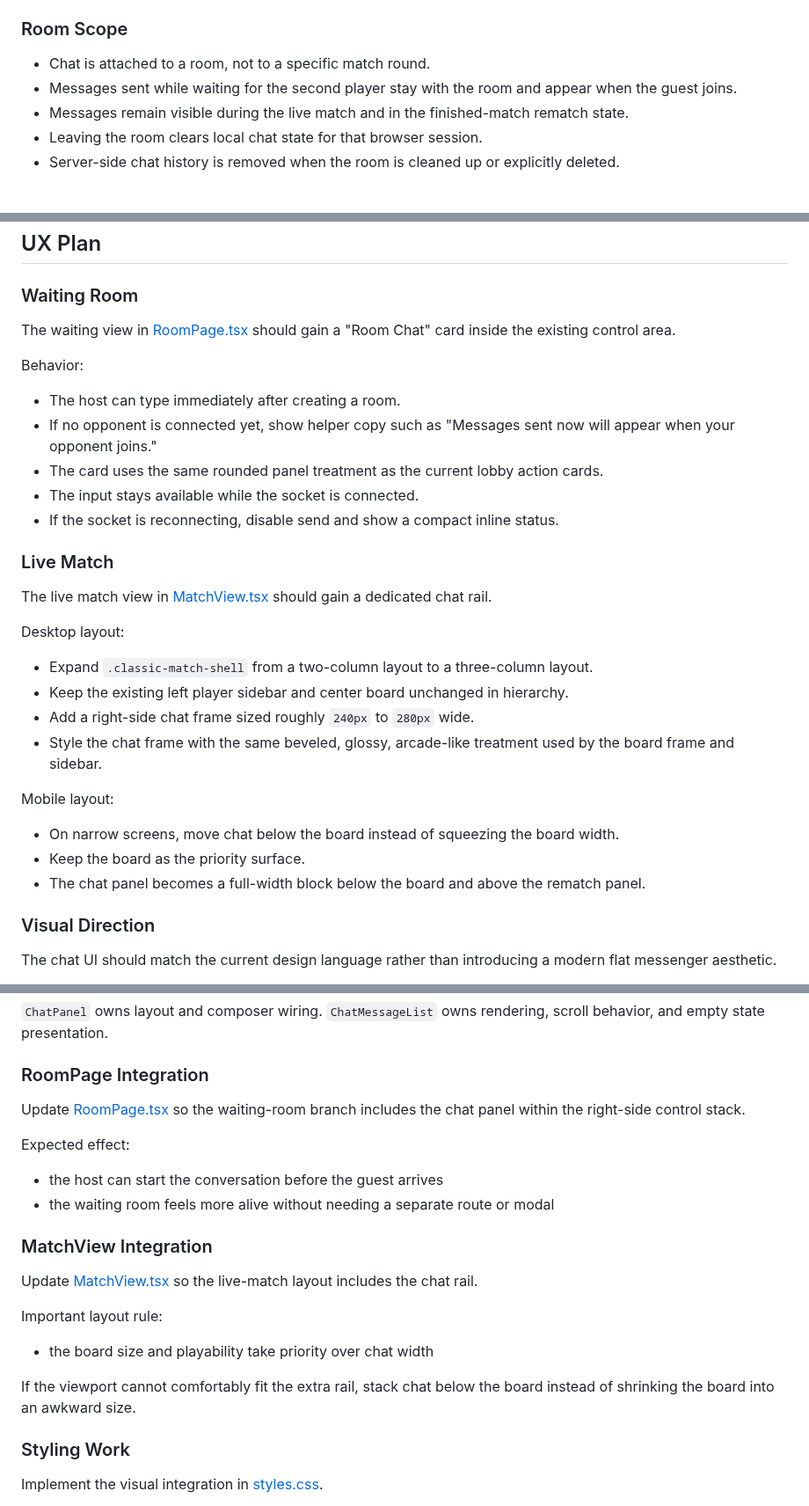
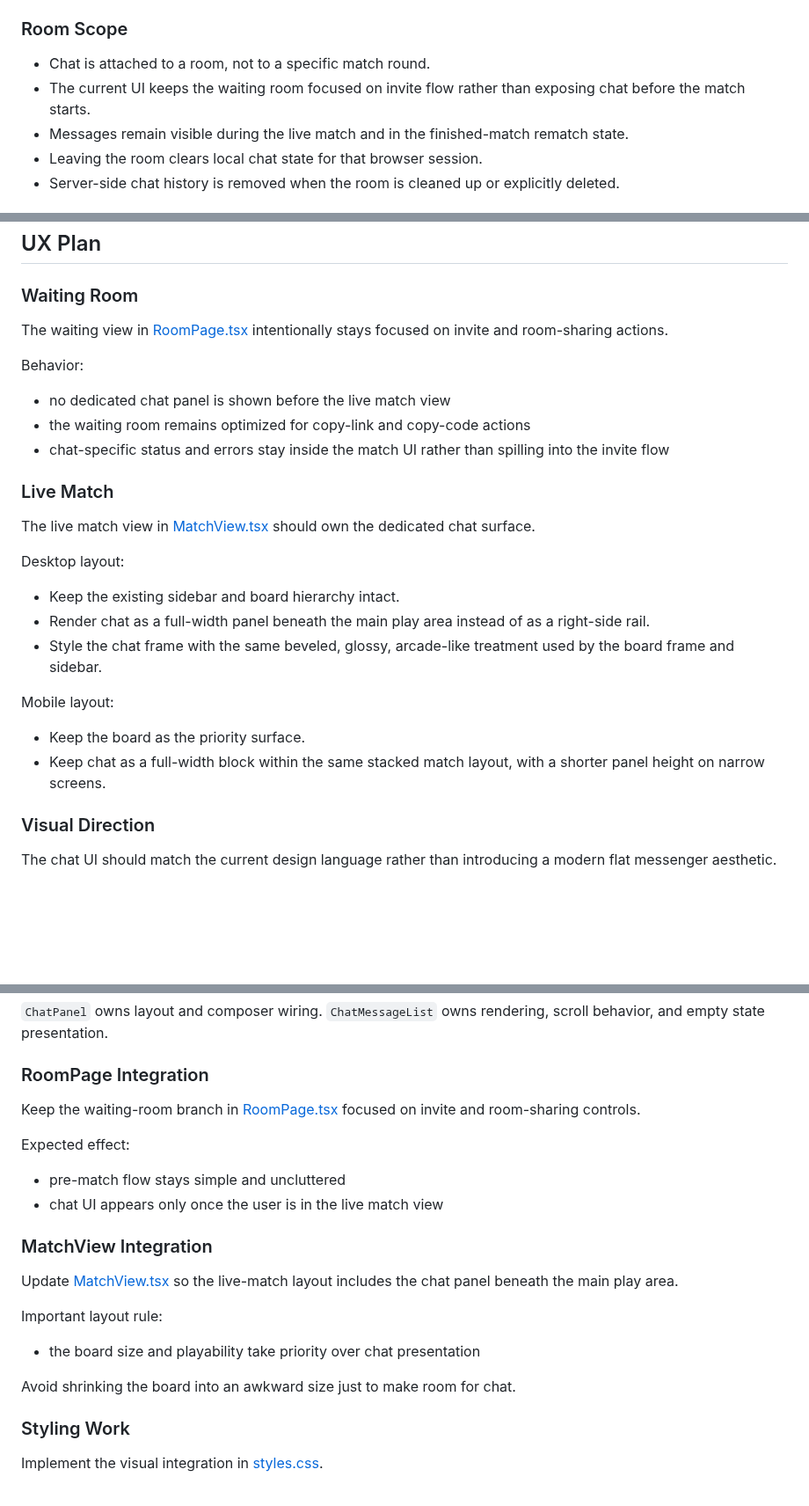
Before and after one commit to famesjranko/minesweeper-flags, a Markdown page: docs/two-player-chat-plan.md, 3 parts joined by grey strips. Shown at 88% size. Drawn GitHub-style; blank space fills up the shorter version.

```diff
--- a/docs/two-player-chat-plan.md
+++ b/docs/two-player-chat-plan.md
@@ -39,7 +39,7 @@ The chat feature should:
 ### Room Scope
 
 - Chat is attached to a room, not to a specific match round.
-- Messages sent while waiting for the second player stay with the room and appear when the guest joins.
+- The current UI keeps the waiting room focused on invite flow rather than exposing chat before the match starts.
 - Messages remain visible during the live match and in the finished-match rematch state.
 - Leaving the room clears local chat state for that browser session.
 - Server-side chat history is removed when the room is cleaned up or explicitly deleted.
@@ -63,32 +63,28 @@ The chat feature should:
 
 ### Waiting Room
 
-The waiting view in [RoomPage.tsx](/home/andy/minesweeper-flags/apps/client/src/pages/RoomPage.tsx) should gain a "Room Chat" card inside the existing control area.
+The waiting view in [RoomPage.tsx](/home/andy/minesweeper-flags/apps/client/src/pages/RoomPage.tsx) intentionally stays focused on invite and room-sharing actions.
 
 Behavior:
 
-- The host can type immediately after creating a room.
-- If no opponent is connected yet, show helper copy such as "Messages sent now will appear when your opponent joins."
-- The card uses the same rounded panel treatment as the current lobby action cards.
-- The input stays available while the socket is connected.
-- If the socket is reconnecting, disable send and show a compact inline status.
+- no dedicated chat panel is shown before the live match view
+- the waiting room remains optimized for copy-link and copy-code actions
+- chat-specific status and errors stay inside the match UI rather than spilling into the invite flow
 
 ### Live Match
 
-The live match view in [MatchView.tsx](/home/andy/minesweeper-flags/apps/client/src/features/match/MatchView.tsx) should gain a dedicated chat rail.
+The live match view in [MatchView.tsx](/home/andy/minesweeper-flags/apps/client/src/features/match/MatchView.tsx) should own the dedicated chat surface.
 
 Desktop layout:
 
-- Expand `.classic-match-shell` from a two-column layout to a three-column layout.
-- Keep the existing left player sidebar and center board unchanged in hierarchy.
-- Add a right-side chat frame sized roughly `240px` to `280px` wide.
+- Keep the existing sidebar and board hierarchy intact.
+- Render chat as a full-width panel beneath the main play area instead of as a right-side rail.
 - Style the chat frame with the same beveled, glossy, arcade-like treatment used by the board frame and sidebar.
 
 Mobile layout:
 
-- On narrow screens, move chat below the board instead of squeezing the board width.
 - Keep the board as the priority surface.
-- The chat panel becomes a full-width block below the board and above the rematch panel.
+- Keep chat as a full-width block within the same stacked match layout, with a shorter panel height on narrow screens.
 
 ### Visual Direction
 
@@ -341,22 +337,22 @@ Recommended files:
 
 ### RoomPage Integration
 
-Update [RoomPage.tsx](/home/andy/minesweeper-flags/apps/client/src/pages/RoomPage.tsx) so the waiting-room branch includes the chat panel within the right-side control stack.
+Keep the waiting-room branch in [RoomPage.tsx](/home/andy/minesweeper-flags/apps/client/src/pages/RoomPage.tsx) focused on invite and room-sharing controls.
 
 Expected effect:
 
-- the host can start the conversation before the guest arrives
-- the waiting room feels more alive without needing a separate route or modal
+- pre-match flow stays simple and uncluttered
+- chat UI appears only once the user is in the live match view
 
 ### MatchView Integration
 
-Update [MatchView.tsx](/home/andy/minesweeper-flags/apps/client/src/features/match/MatchView.tsx) so the live-match layout includes the chat rail.
+Update [MatchView.tsx](/home/andy/minesweeper-flags/apps/client/src/features/match/MatchView.tsx) so the live-match layout includes the chat panel beneath the main play area.
 
 Important layout rule:
 
-- the board size and playability take priority over chat width
+- the board size and playability take priority over chat presentation
 
-If the viewport cannot comfortably fit the extra rail, stack chat below the board instead of shrinking the board into an awkward size.
+Avoid shrinking the board into an awkward size just to make room for chat.
 
 ### Styling Work
 
```
Also changed, not shown: other parts of docs/two-player-chat-plan.md (+6 -5 lines), README.md (+4 -2 lines), docs/screenshots/2play-chat.jpg (deleted), docs/screenshots/game.png, 1 other file.
